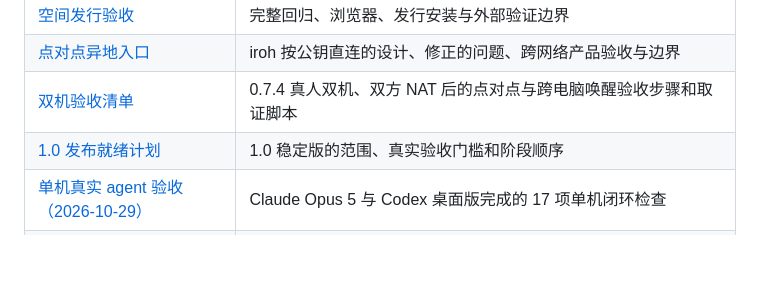
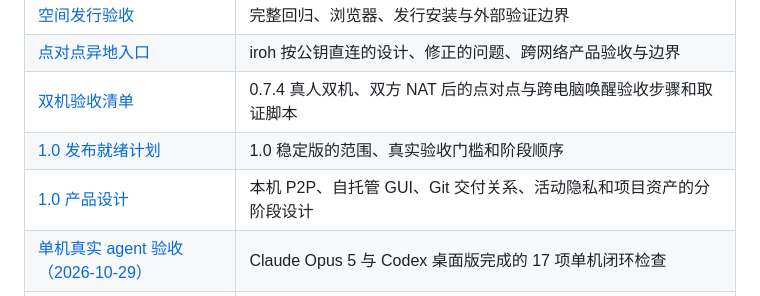
Before and after one commit to Weichenleeeee123/coopagents, a Markdown page: docs/README.md, the part around the change. GitHub-like rendering; blank space fills up the shorter version.

Commit message:
docs: design Coopagents 1.0 in three release stages

```diff
--- a/docs/README.md
+++ b/docs/README.md
@@ -18,6 +18,7 @@
 | [点对点异地入口](agent-hosted-p2p-report.md) | iroh 按公钥直连的设计、修正的问题、跨网络产品验收与边界 |
 | [双机验收清单](two-machine-acceptance.md) | 0.7.4 真人双机、双方 NAT 后的点对点与跨电脑唤醒验收步骤和取证脚本 |
 | [1.0 发布就绪计划](release-1.0-plan.md) | 1.0 稳定版的范围、真实验收门槛和阶段顺序 |
+| [1.0 产品设计](product-1.0-design.md) | 本机 P2P、自托管 GUI、Git 交付关系、活动隐私和项目资产的分阶段设计 |
 | [单机真实 agent 验收（2026-10-29）](solo-acceptance-2026-10-29.md) | Claude Opus 5 与 Codex 桌面版完成的 17 项单机闭环检查 |
 | [Agent 唤醒](agent-wake.md) | 可选唤醒 hook：Claude 空闲唤醒、Codex 每轮检查与待命、唤醒规则、限频、可靠性与原生验收 |
 | [唤醒与点对点原型](wake-and-p2p-prototype-report.md) | Claude asyncRewake 空闲唤醒、Codex Stop 待命续跑、iroh 公钥直连异地实测 |
```
Also changed, not shown: docs/product-1.0-design.md (added, +96 -0 lines), docs/release-1.0-plan.md (+2 -0 lines).
